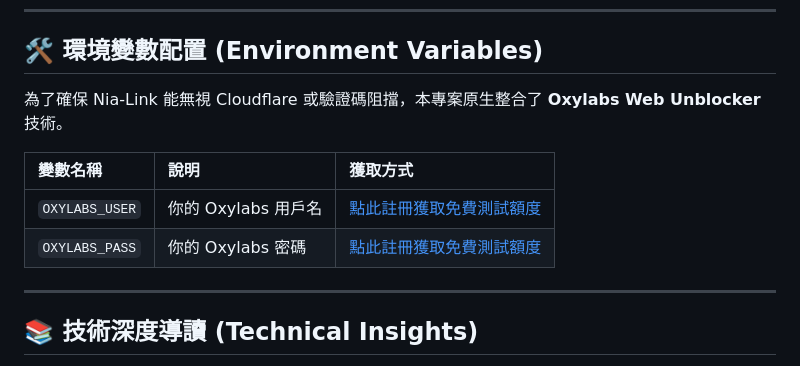
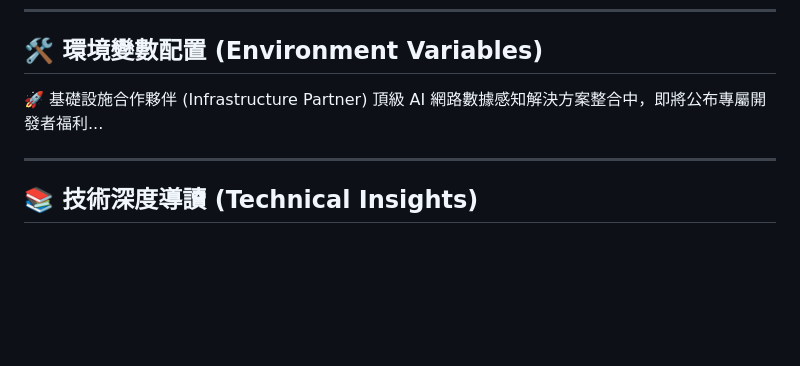
Before and after one commit to nia-atavism/nia-link, a Markdown page: README.md, the part around the change. Drawn GitHub-style; blank space fills up the shorter version.

```diff
--- a/README.md
+++ b/README.md
@@ -408,12 +408,8 @@ docker compose logs -f
 
 ## 🛠️ 環境變數配置 (Environment Variables)
 
-為了確保 Nia-Link 能無視 Cloudflare 或驗證碼阻擋，本專案原生整合了 **Oxylabs Web Unblocker** 技術。
-
-| 變數名稱 | 說明 | 獲取方式 |
-| :--- | :--- | :--- |
-| `OXYLABS_USER` | 你的 Oxylabs 用戶名 | [點此註冊獲取免費測試額度](https://oxylabs.go2cloud.org/aff_c?offer_id=7&aff_id=2158&url_id=137) |
-| `OXYLABS_PASS` | 你的 Oxylabs 密碼 | [點此註冊獲取免費測試額度](https://oxylabs.go2cloud.org/aff_c?offer_id=7&aff_id=2158&url_id=137) |
+🚀 基礎設施合作夥伴 (Infrastructure Partner)
+頂級 AI 網路數據感知解決方案整合中，即將公布專屬開發者福利...
 
 ---
 
```
